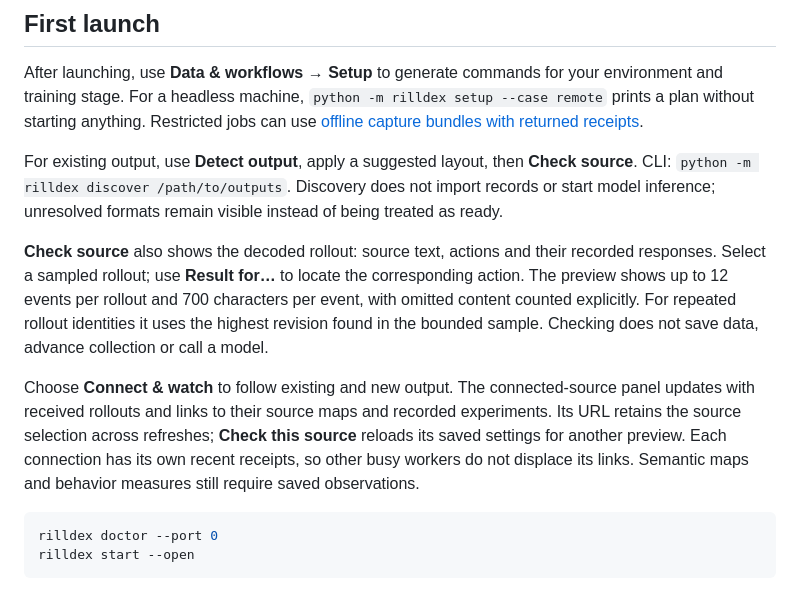
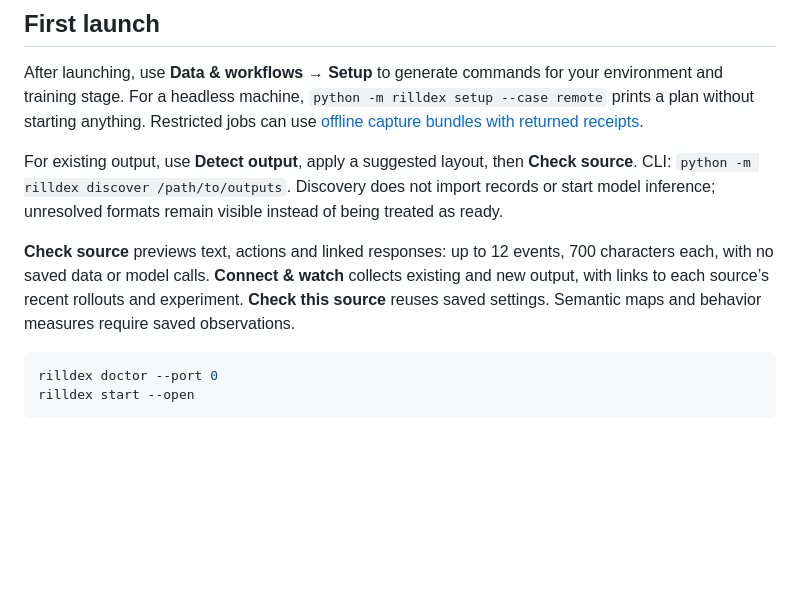
Before and after one commit to Sheltercosmo/Rilldex-RL-Studio, a Markdown page: docs/GETTING_STARTED.md, the part around the change. GitHub-like rendering; blank space fills up the shorter version.

Commit message:
Shorten source connection instructions

````diff
--- a/docs/GETTING_STARTED.md
+++ b/docs/GETTING_STARTED.md
@@ -22,19 +22,11 @@ For existing output, use **Detect output**, apply a suggested layout, then
 does not import records or start model inference; unresolved formats remain
 visible instead of being treated as ready.
 
-**Check source** also shows the decoded rollout: source text, actions and their
-recorded responses. Select a sampled rollout; use **Result for…** to locate the
-corresponding action. The preview shows up to 12 events per rollout and 700
-characters per event, with omitted content counted explicitly. For repeated
-rollout identities it uses the highest revision found in the bounded sample.
-Checking does not save data, advance collection or call a model.
-
-Choose **Connect & watch** to follow existing and new output. The connected-source
-panel updates with received rollouts and links to their source maps and recorded
-experiments. Its URL retains the source selection across refreshes; **Check this
-source** reloads its saved settings for another preview. Each connection has its
-own recent receipts, so other busy workers do not displace its links. Semantic
-maps and behavior measures still require saved observations.
+**Check source** previews text, actions and linked responses: up to 12 events,
+700 characters each, with no saved data or model calls. **Connect & watch** collects
+existing and new output, with links to each source’s recent rollouts and experiment.
+**Check this source** reuses saved settings. Semantic maps and behavior measures
+require saved observations.
 
 ```sh
 rilldex doctor --port 0
````
